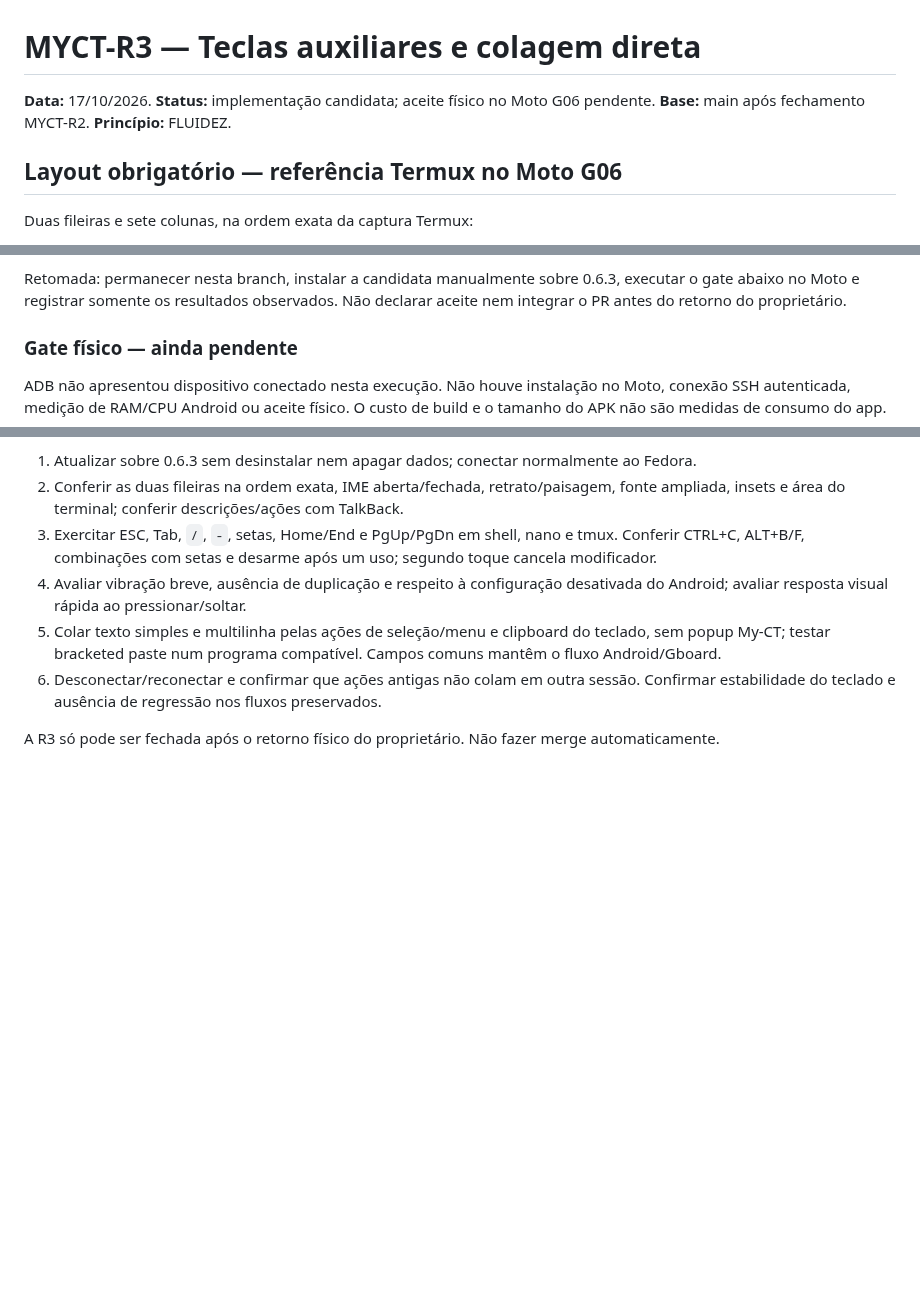
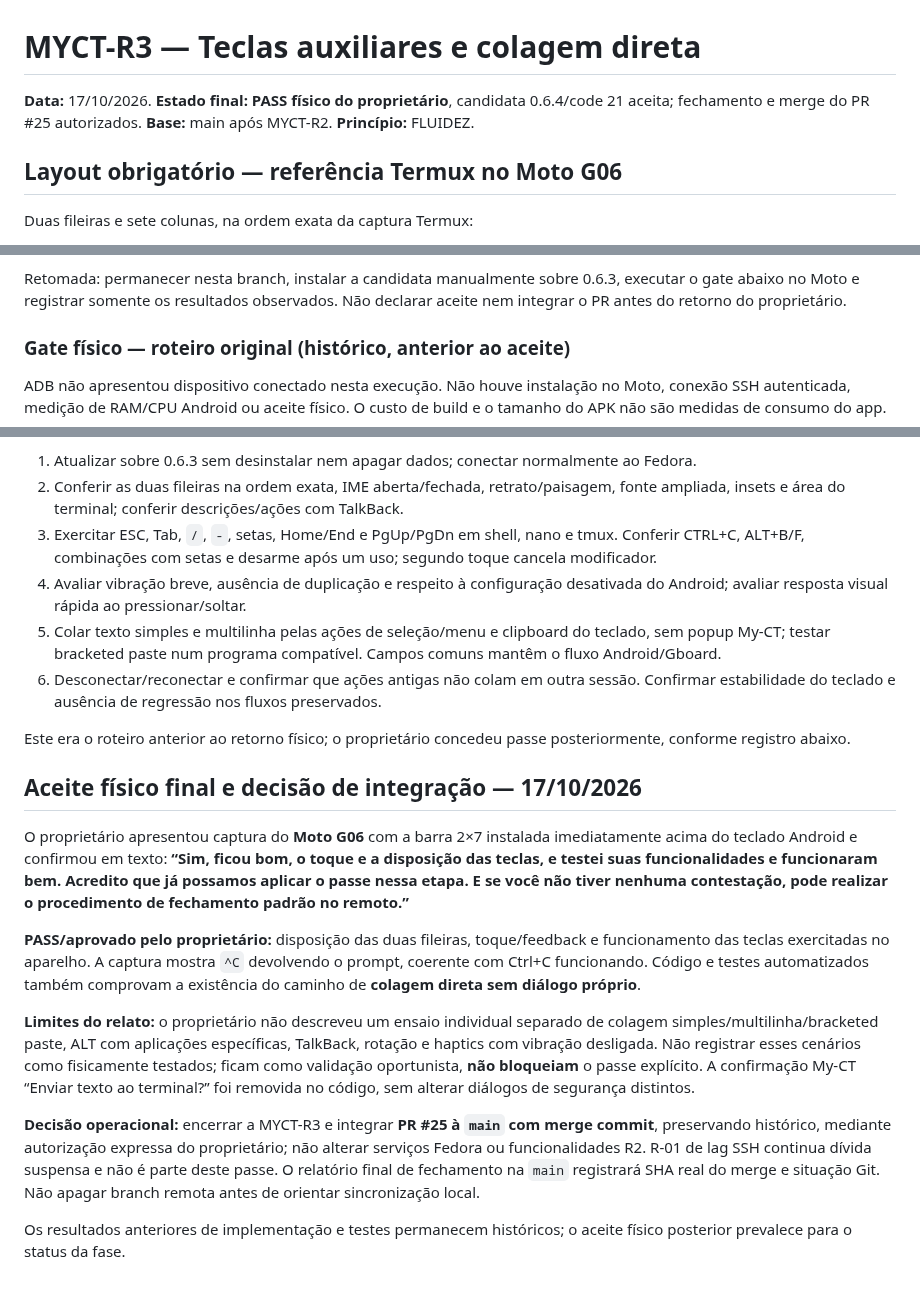
Before and after one commit to Samuel-Francisco-AS/My-CT, a Markdown page: docs/MYCT-R3-TECLAS-COLAGEM.md, 3 parts joined by grey strips. Drawn GitHub-style; blank space fills up the shorter version.

Commit message:
docs(myct-r3): registrar PASS físico Moto G06 e autorizar fechamento

```diff
--- a/docs/MYCT-R3-TECLAS-COLAGEM.md
+++ b/docs/MYCT-R3-TECLAS-COLAGEM.md
@@ -1,6 +1,6 @@
 # MYCT-R3 — Teclas auxiliares e colagem direta
 
-**Data:** 17/10/2026. **Status:** implementação candidata; aceite físico no Moto G06 pendente. **Base:** main após fechamento MYCT-R2. **Princípio:** FLUIDEZ.
+**Data:** 17/10/2026. **Estado final:** **PASS físico do proprietário**, candidata 0.6.4/code 21 aceita; fechamento e merge do PR #25 autorizados. **Base:** main após MYCT-R2. **Princípio:** FLUIDEZ.
 
 ## Layout obrigatório — referência Termux no Moto G06
 
@@ -91,7 +91,7 @@ Código e validação enviados em **`3b21629f699bb41463d4cbb864a18564a3bd1e8a`**
 
 Retomada: permanecer nesta branch, instalar a candidata manualmente sobre 0.6.3, executar o gate abaixo no Moto e registrar somente os resultados observados. Não declarar aceite nem integrar o PR antes do retorno do proprietário.
 
-### Gate físico — ainda pendente
+### Gate físico — roteiro original (histórico, anterior ao aceite)
 
 ADB não apresentou dispositivo conectado nesta execução. Não houve instalação no Moto, conexão SSH autenticada, medição de RAM/CPU Android ou aceite físico. O custo de build e o tamanho do APK não são medidas de consumo do app.
 
@@ -102,4 +102,17 @@ ADB não apresentou dispositivo conectado nesta execução. Não houve instalaç
 5. Colar texto simples e multilinha pelas ações de seleção/menu e clipboard do teclado, sem popup My-CT; testar bracketed paste num programa compatível. Campos comuns mantêm o fluxo Android/Gboard.
 6. Desconectar/reconectar e confirmar que ações antigas não colam em outra sessão. Confirmar estabilidade do teclado e ausência de regressão nos fluxos preservados.
 
-A R3 só pode ser fechada após o retorno físico do proprietário. Não fazer merge automaticamente.
+Este era o roteiro anterior ao retorno físico; o proprietário concedeu passe posteriormente, conforme registro abaixo.
+
+
+## Aceite físico final e decisão de integração — 17/10/2026
+
+O proprietário apresentou captura do **Moto G06** com a barra 2×7 instalada imediatamente acima do teclado Android e confirmou em texto: **“Sim, ficou bom, o toque e a disposição das teclas, e testei suas funcionalidades e funcionaram bem. Acredito que já possamos aplicar o passe nessa etapa. E se você não tiver nenhuma contestação, pode realizar o procedimento de fechamento padrão no remoto.”**
+
+**PASS/aprovado pelo proprietário:** disposição das duas fileiras, toque/feedback e funcionamento das teclas exercitadas no aparelho. A captura mostra `^C` devolvendo o prompt, coerente com Ctrl+C funcionando. Código e testes automatizados também comprovam a existência do caminho de **colagem direta sem diálogo próprio**.
+
+**Limites do relato:** o proprietário não descreveu um ensaio individual separado de colagem simples/multilinha/bracketed paste, ALT com aplicações específicas, TalkBack, rotação e haptics com vibração desligada. Não registrar esses cenários como fisicamente testados; ficam como validação oportunista, **não bloqueiam** o passe explícito. A confirmação My-CT “Enviar texto ao terminal?” foi removida no código, sem alterar diálogos de segurança distintos.
+
+**Decisão operacional:** encerrar a MYCT-R3 e integrar **PR #25 à `main` com merge commit**, preservando histórico, mediante autorização expressa do proprietário; não alterar serviços Fedora ou funcionalidades R2. R-01 de lag SSH continua dívida suspensa e não é parte deste passe. O relatório final de fechamento na `main` registrará SHA real do merge e situação Git. Não apagar branch remota antes de orientar sincronização local.
+
+Os resultados anteriores de implementação e testes permanecem históricos; o aceite físico posterior prevalece para o status da fase.
```
